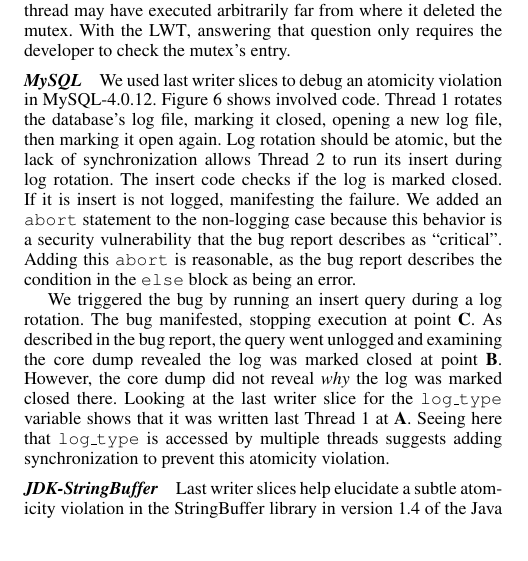
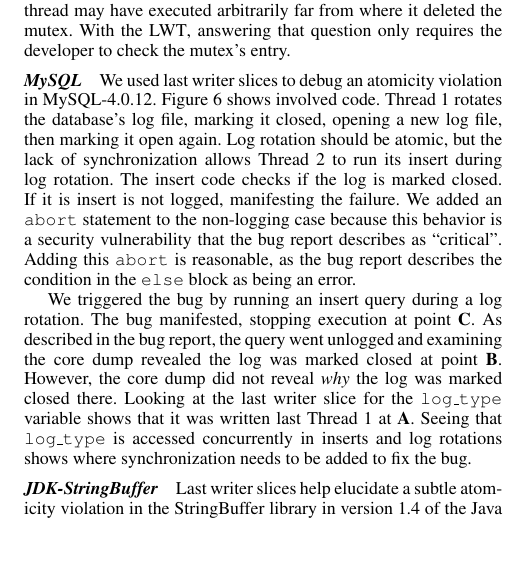
Before and after one commit to blucia0a/cpt, a LaTeX paper (paper.tex): part of one column of page 6 of 10, cut so that both start at the same text. Compiled offline with pdfLaTeX; a missing font is replaced by an installed copy or a similar font.

Commit message:
committing before pushing to dbox and printing.

```diff
--- a/paper.tex
+++ b/paper.tex
@@ -1039,8 +1039,8 @@
 was marked closed at point {\bf B}.  However, the core dump did not reveal {\em
 why} the log was marked closed there.  Looking at the last writer slice for the
 {\tt log\_type} variable shows that it was written last Thread 1 at {\bf A}.
-Seeing here that {\tt log\_type} is accessed by multiple threads
-suggests adding synchronization to prevent this atomicity violation.
+Seeing that {\tt log\_type} is accessed concurrently in inserts and
+log rotations shows where synchronization needs to be added to fix the bug.
 
 
 
```
Also changed, not shown: paper.tex (2 more changed lines).
